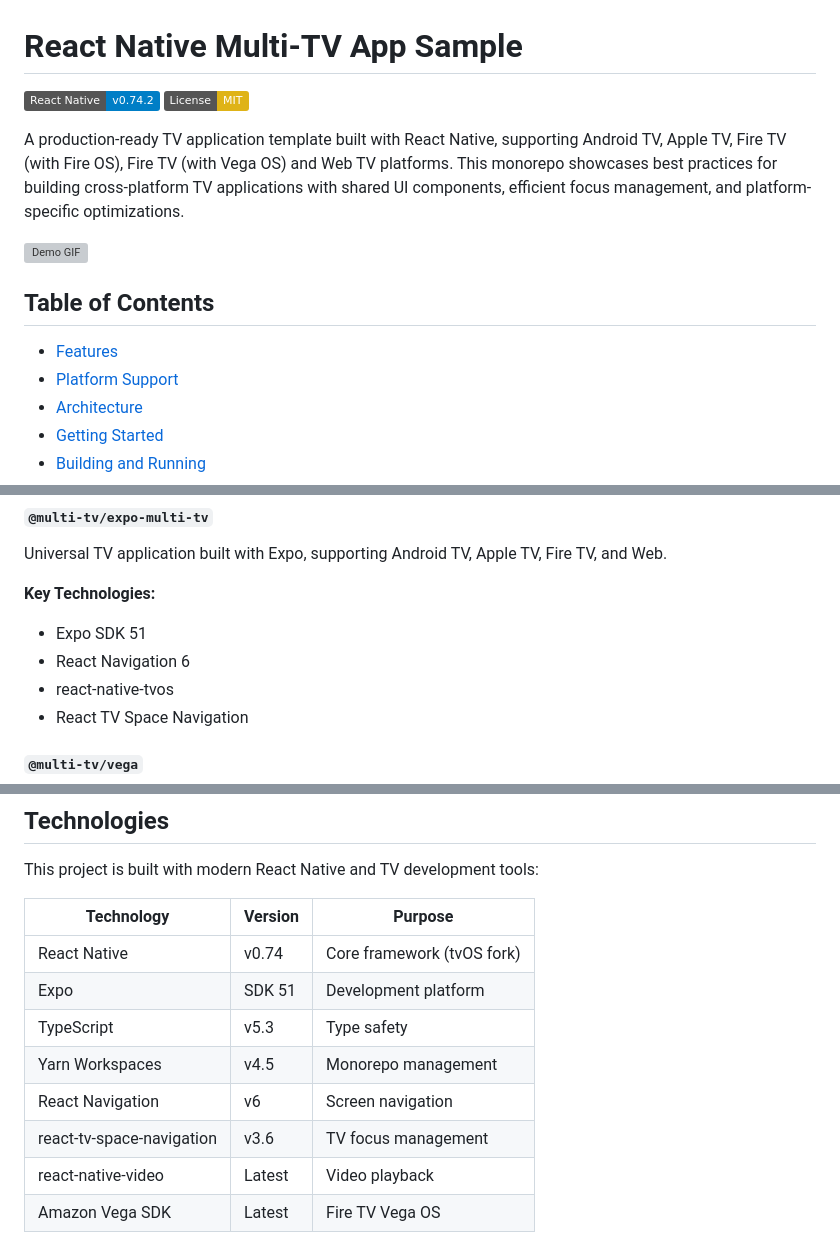
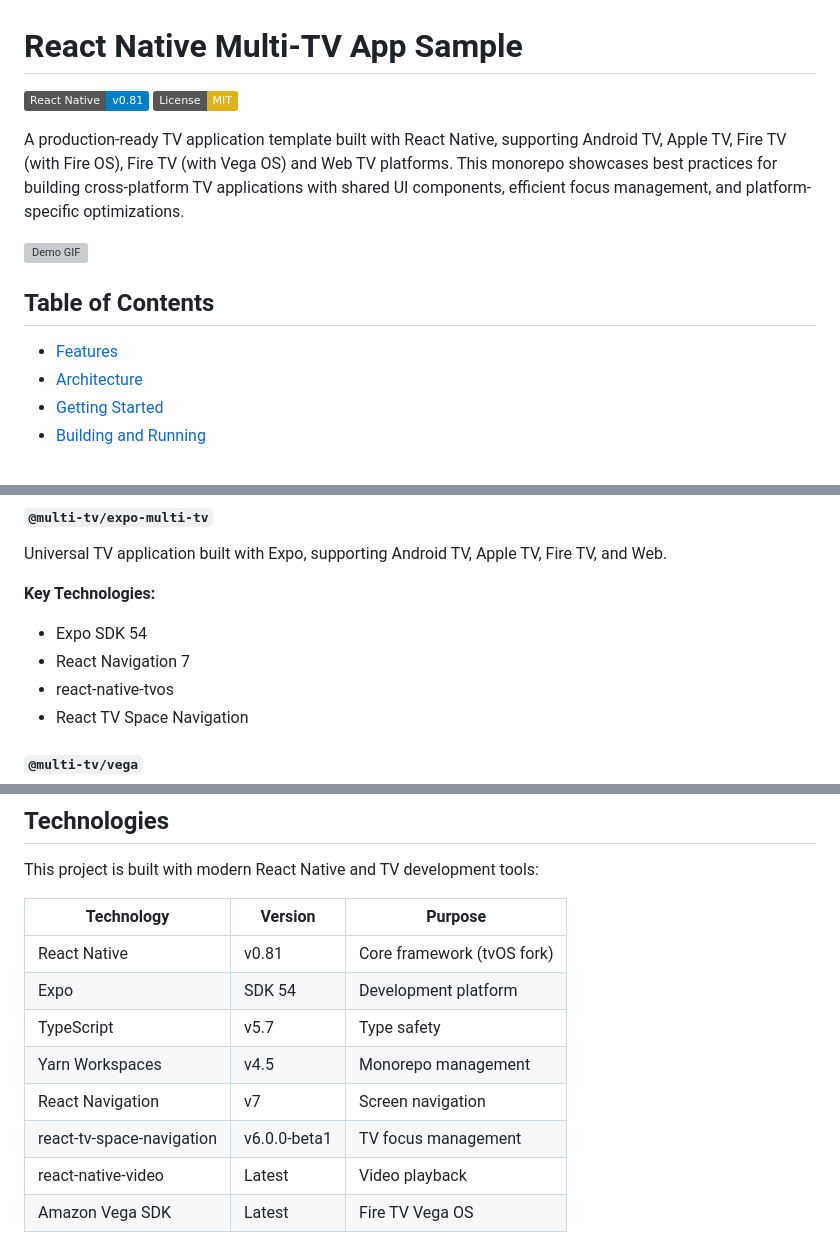
Before and after one commit to AmazonAppDev/react-native-multi-tv-app-sample, a Markdown page: README.md, 3 parts joined by grey strips. GitHub-like rendering; badges without logos; grey boxes are pictures that could not be loaded.

Commit message:
[chore](readme): Updated technology version numbers

```diff
--- a/README.md
+++ b/README.md
@@ -1,6 +1,6 @@
 # React Native Multi-TV App Sample
 
-[![React Native](https://img.shields.io/badge/React%20Native-v0.74.2-blue.svg)](https://reactnative.dev/)
+[![React Native](https://img.shields.io/badge/React%20Native-v0.81-blue.svg)](https://reactnative.dev/)
 [![License: MIT-0](https://img.shields.io/badge/License-MIT-yellow.svg)](https://github.com/AmazonAppDev/react-native-multi-tv-app-sample/blob/main/LICENSE)
 
 A production-ready TV application template built with React Native, supporting Android TV, Apple TV, Fire TV (with Fire OS), Fire TV (with Vega OS) and Web TV platforms. This monorepo showcases best practices for building cross-platform TV applications with shared UI components, efficient focus management, and platform-specific optimizations.
@@ -10,7 +10,6 @@ A production-ready TV application template built with React Native, supporting A
 ## Table of Contents
 
 - [Features](#features)
-- [Platform Support](#platform-support)
 - [Architecture](#architecture)
 - [Getting Started](#getting-started)
 - [Building and Running](#building-and-running)
@@ -310,8 +309,8 @@ Universal TV application built with Expo, supporting Android TV, Apple TV, Fire
 
 **Key Technologies:**
 
-- Expo SDK 51
-- React Navigation 6
+- Expo SDK 54
+- React Navigation 7
 - react-native-tvos
 - React TV Space Navigation
 
@@ -404,12 +403,12 @@ This project is built with modern React Native and TV development tools:
 
 | Technology                | Version | Purpose                    |
 | ------------------------- | ------- | -------------------------- |
-| React Native              | v0.74   | Core framework (tvOS fork) |
-| Expo                      | SDK 51  | Development platform       |
-| TypeScript                | v5.3    | Type safety                |
+| React Native              | v0.81   | Core framework (tvOS fork) |
+| Expo                      | SDK 54  | Development platform       |
+| TypeScript                | v5.7    | Type safety                |
 | Yarn Workspaces           | v4.5    | Monorepo management        |
-| React Navigation          | v6      | Screen navigation          |
-| react-tv-space-navigation | v3.6    | TV focus management        |
+| React Navigation          | v7      | Screen navigation          |
+| react-tv-space-navigation | v6.0.0-beta1   | TV focus management        |
 | react-native-video        | Latest  | Video playback             |
 | Amazon Vega SDK           | Latest  | Fire TV Vega OS            |
 
```
